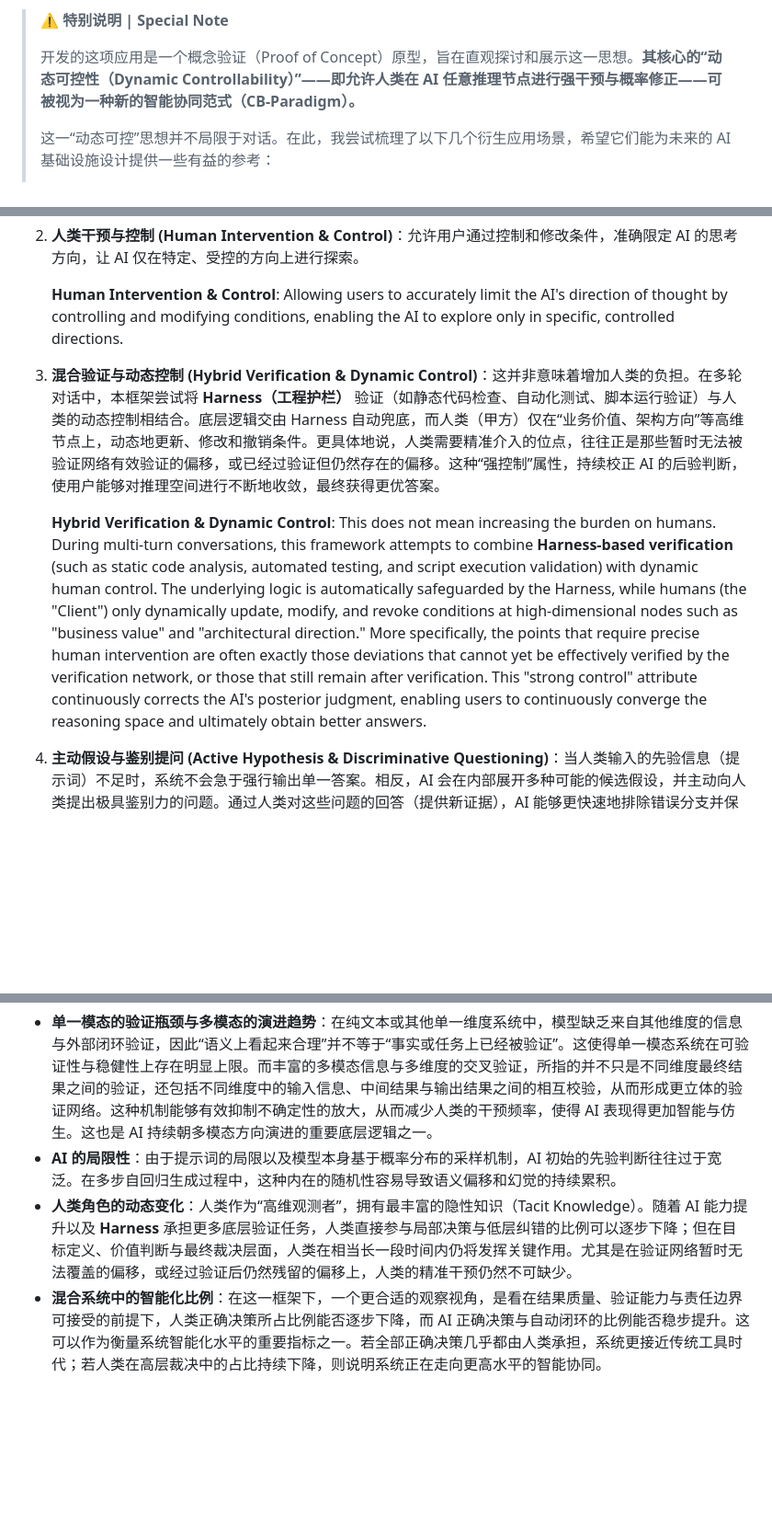
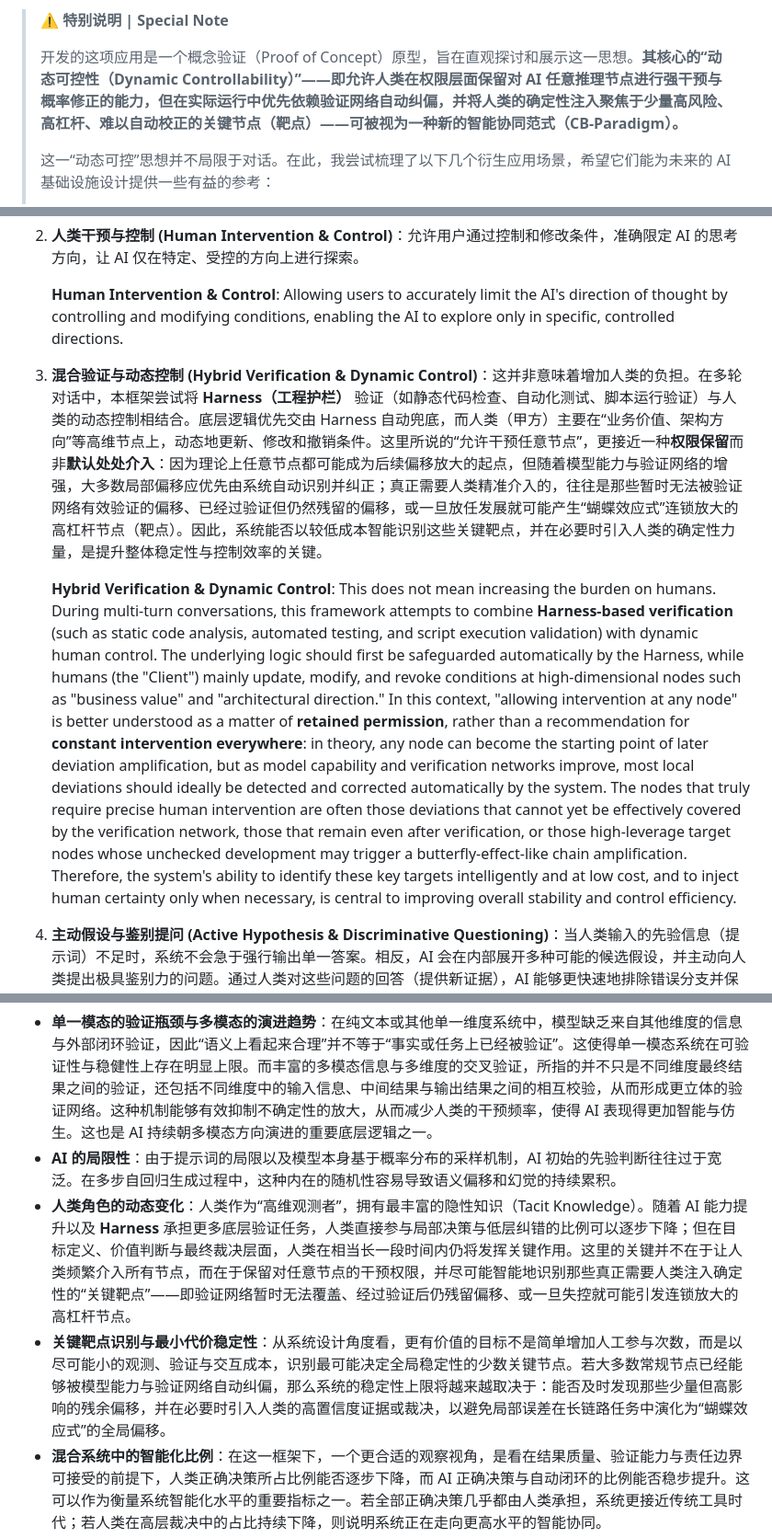
Before and after one commit to yaoxinyaoxinyaoxin/CB-Chat, a Markdown page: README.md, 3 parts joined by grey strips. Shown at 92% size. GitHub-like rendering; blank space fills up the shorter version.

Commit message:
docs: refine dynamic controllability targets

```diff
--- a/README.md
+++ b/README.md
@@ -24,7 +24,7 @@ During the collaboration between humans and AI, this project attempts to shift t
 
 > **⚠️ 特别说明 | Special Note**
 >
-> 开发的这项应用是一个概念验证（Proof of Concept）原型，旨在直观探讨和展示这一思想。**其核心的“动态可控性（Dynamic Controllability）”——即允许人类在 AI 任意推理节点进行强干预与概率修正——可被视为一种新的智能协同范式（CB-Paradigm）。**
+> 开发的这项应用是一个概念验证（Proof of Concept）原型，旨在直观探讨和展示这一思想。**其核心的“动态可控性（Dynamic Controllability）”——即允许人类在权限层面保留对 AI 任意推理节点进行强干预与概率修正的能力，但在实际运行中优先依赖验证网络自动纠偏，并将人类的确定性注入聚焦于少量高风险、高杠杆、难以自动校正的关键节点（靶点）——可被视为一种新的智能协同范式（CB-Paradigm）。**
 >
 > 这一“动态可控”思想并不局限于对话。在此，我尝试梳理了以下几个衍生应用场景，希望它们能为未来的 AI 基础设施设计提供一些有益的参考：
 > * **CB-IDE (Controllable Bayesian IDE)**：针对 Cursor、Trae、Windsurf 等 AI 驱动的编程工具。通过 CB 机制，开发者可以在 AI 规划代码架构、执行多文件修改的每一步动态输入“业务条件”，从而为复杂的代码生成与调试提供更不易偏离意图的可控推理路径。在这一场景中，脚本运行、自动化测试、结果输出与验证，本身也构成了 **Harness** 与多模态、多维交叉验证闭环的一部分。
@@ -64,9 +64,9 @@ Human intervention may remain a key path to mitigating this problem. The essence
 
    **Human Intervention & Control**: Allowing users to accurately limit the AI's direction of thought by controlling and modifying conditions, enabling the AI to explore only in specific, controlled directions.
 
-3. **混合验证与动态控制 (Hybrid Verification & Dynamic Control)**：这并非意味着增加人类的负担。在多轮对话中，本框架尝试将 **Harness（工程护栏）** 验证（如静态代码检查、自动化测试、脚本运行验证）与人类的动态控制相结合。底层逻辑交由 Harness 自动兜底，而人类（甲方）仅在“业务价值、架构方向”等高维节点上，动态地更新、修改和撤销条件。更具体地说，人类需要精准介入的位点，往往正是那些暂时无法被验证网络有效验证的偏移，或已经过验证但仍然存在的偏移。这种“强控制”属性，持续校正 AI 的后验判断，使用户能够对推理空间进行不断地收敛，最终获得更优答案。
+3. **混合验证与动态控制 (Hybrid Verification & Dynamic Control)**：这并非意味着增加人类的负担。在多轮对话中，本框架尝试将 **Harness（工程护栏）** 验证（如静态代码检查、自动化测试、脚本运行验证）与人类的动态控制相结合。底层逻辑优先交由 Harness 自动兜底，而人类（甲方）主要在“业务价值、架构方向”等高维节点上，动态地更新、修改和撤销条件。这里所说的“允许干预任意节点”，更接近一种**权限保留**而非**默认处处介入**：因为理论上任意节点都可能成为后续偏移放大的起点，但随着模型能力与验证网络的增强，大多数局部偏移应优先由系统自动识别并纠正；真正需要人类精准介入的，往往是那些暂时无法被验证网络有效验证的偏移、已经过验证但仍然残留的偏移，或一旦放任发展就可能产生“蝴蝶效应式”连锁放大的高杠杆节点（靶点）。因此，系统能否以较低成本智能识别这些关键靶点，并在必要时引入人类的确定性力量，是提升整体稳定性与控制效率的关键。
 
-   **Hybrid Verification & Dynamic Control**: This does not mean increasing the burden on humans. During multi-turn conversations, this framework attempts to combine **Harness-based verification** (such as static code analysis, automated testing, and script execution validation) with dynamic human control. The underlying logic is automatically safeguarded by the Harness, while humans (the "Client") only dynamically update, modify, and revoke conditions at high-dimensional nodes such as "business value" and "architectural direction." More specifically, the points that require precise human intervention are often exactly those deviations that cannot yet be effectively verified by the verification network, or those that still remain after verification. This "strong control" attribute continuously corrects the AI's posterior judgment, enabling users to continuously converge the reasoning space and ultimately obtain better answers.
+   **Hybrid Verification & Dynamic Control**: This does not mean increasing the burden on humans. During multi-turn conversations, this framework attempts to combine **Harness-based verification** (such as static code analysis, automated testing, and script execution validation) with dynamic human control. The underlying logic should first be safeguarded automatically by the Harness, while humans (the "Client") mainly update, modify, and revoke conditions at high-dimensional nodes such as "business value" and "architectural direction." In this context, "allowing intervention at any node" is better understood as a matter of **retained permission**, rather than a recommendation for **constant intervention everywhere**: in theory, any node can become the starting point of later deviation amplification, but as model capability and verification networks improve, most local deviations should ideally be detected and corrected automatically by the system. The nodes that truly require precise human intervention are often those deviations that cannot yet be effectively covered by the verification network, those that remain even after verification, or those high-leverage target nodes whose unchecked development may trigger a butterfly-effect-like chain amplification. Therefore, the system's ability to identify these key targets intelligently and at low cost, and to inject human certainty only when necessary, is central to improving overall stability and control efficiency.
 
 4. **主动假设与鉴别提问 (Active Hypothesis & Discriminative Questioning)**：当人类输入的先验信息（提示词）不足时，系统不会急于强行输出单一答案。相反，AI 会在内部展开多种可能的候选假设，并主动向人类提出极具鉴别力的问题。通过人类对这些问题的回答（提供新证据），AI 能够更快速地排除错误分支并保留合理假设，从而将“单向提示”升级为“双向鉴别”。
 
@@ -88,7 +88,8 @@ Human intervention may remain a key path to mitigating this problem. The essence
 
 * **单一模态的验证瓶颈与多模态的演进趋势**：在纯文本或其他单一维度系统中，模型缺乏来自其他维度的信息与外部闭环验证，因此“语义上看起来合理”并不等于“事实或任务上已经被验证”。这使得单一模态系统在可验证性与稳健性上存在明显上限。而丰富的多模态信息与多维度的交叉验证，所指的并不只是不同维度最终结果之间的验证，还包括不同维度中的输入信息、中间结果与输出结果之间的相互校验，从而形成更立体的验证网络。这种机制能够有效抑制不确定性的放大，从而减少人类的干预频率，使得 AI 表现得更加智能与仿生。这也是 AI 持续朝多模态方向演进的重要底层逻辑之一。
 * **AI 的局限性**：由于提示词的局限以及模型本身基于概率分布的采样机制，AI 初始的先验判断往往过于宽泛。在多步自回归生成过程中，这种内在的随机性容易导致语义偏移和幻觉的持续累积。
-* **人类角色的动态变化**：人类作为“高维观测者”，拥有最丰富的隐性知识（Tacit Knowledge）。随着 AI 能力提升以及 **Harness** 承担更多底层验证任务，人类直接参与局部决策与低层纠错的比例可以逐步下降；但在目标定义、价值判断与最终裁决层面，人类在相当长一段时间内仍将发挥关键作用。尤其是在验证网络暂时无法覆盖的偏移，或经过验证后仍然残留的偏移上，人类的精准干预仍然不可缺少。
+* **人类角色的动态变化**：人类作为“高维观测者”，拥有最丰富的隐性知识（Tacit Knowledge）。随着 AI 能力提升以及 **Harness** 承担更多底层验证任务，人类直接参与局部决策与低层纠错的比例可以逐步下降；但在目标定义、价值判断与最终裁决层面，人类在相当长一段时间内仍将发挥关键作用。这里的关键并不在于让人类频繁介入所有节点，而在于保留对任意节点的干预权限，并尽可能智能地识别那些真正需要人类注入确定性的“关键靶点”——即验证网络暂时无法覆盖、经过验证后仍残留偏移、或一旦失控就可能引发连锁放大的高杠杆节点。
+* **关键靶点识别与最小代价稳定性**：从系统设计角度看，更有价值的目标不是简单增加人工参与次数，而是以尽可能小的观测、验证与交互成本，识别最可能决定全局稳定性的少数关键节点。若大多数常规节点已经能够被模型能力与验证网络自动纠偏，那么系统的稳定性上限将越来越取决于：能否及时发现那些少量但高影响的残余偏移，并在必要时引入人类的高置信度证据或裁决，以避免局部误差在长链路任务中演化为“蝴蝶效应式”的全局偏移。
 * **混合系统中的智能化比例**：在这一框架下，一个更合适的观察视角，是看在结果质量、验证能力与责任边界可接受的前提下，人类正确决策所占比例能否逐步下降，而 AI 正确决策与自动闭环的比例能否稳步提升。这可以作为衡量系统智能化水平的重要指标之一。若全部正确决策几乎都由人类承担，系统更接近传统工具时代；若人类在高层裁决中的占比持续下降，则说明系统正在走向更高水平的智能协同。
 * **多模态与跨维验证**：当文本、运行结果、日志、文件结构、视觉、听觉、触觉或其他传感反馈被纳入同一闭环时，系统可以借助 **Harness** 对不同维度进行交叉验证，从而缓解单一维度验证的压力，并降低人类介入频率。这里的“验证”不仅包括不同维度最终结果之间的核对，也包括不同维度中的输入信息、中间结果与输出结果之间的相互校验，从而形成更立体的验证网络。例如在 IDE 场景中，代码文本、脚本运行、自动化测试、结果输出与结果验证，可以共同构成对“某个假设是否成立”的多维验证；从这个角度看，它们本身就是 **Harness** 与多模态、多维验证机制的一部分。
 * **人机协同收敛**：通过 UI 层面的控制，人类不断输入高置信度的证据以剪枝推理路径；AI 则依据这一“先验 - 证据 - 后验”的框架持续更新判断。这套逻辑闭环为缓解大模型难以稳定自我纠偏的问题提供了一种可操作路径。
```
Also changed, not shown: other parts of README.md (+3 -2 lines).
